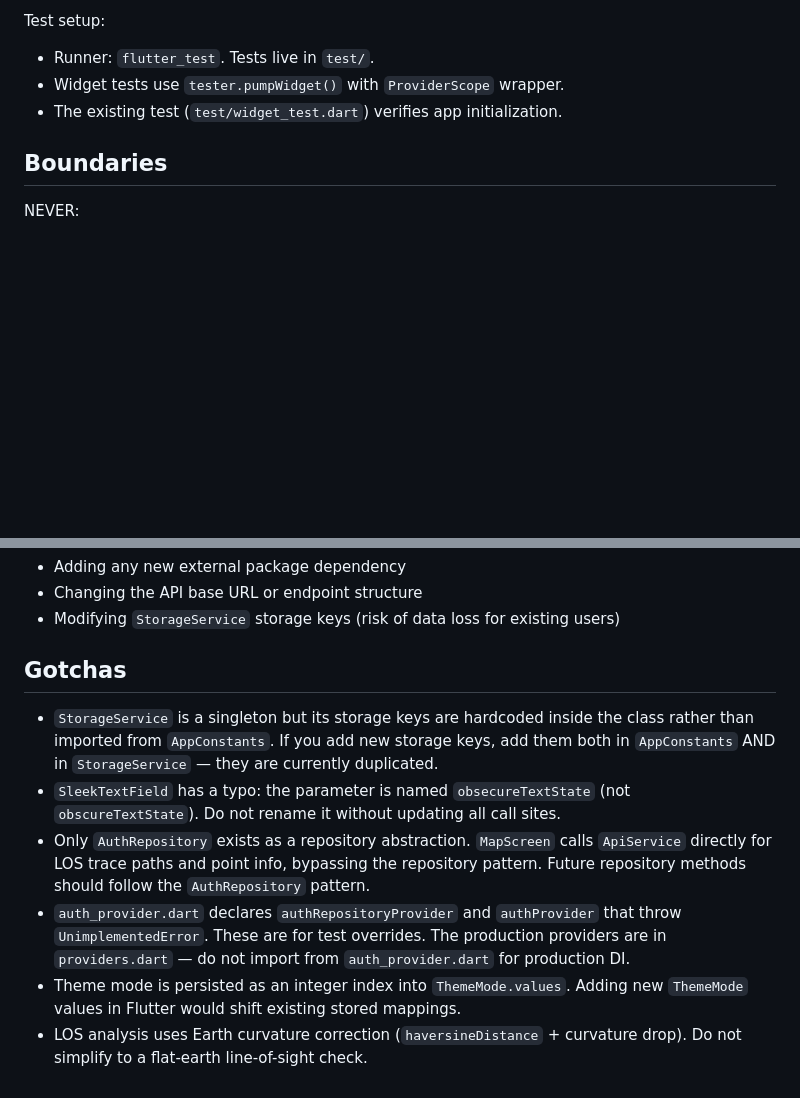
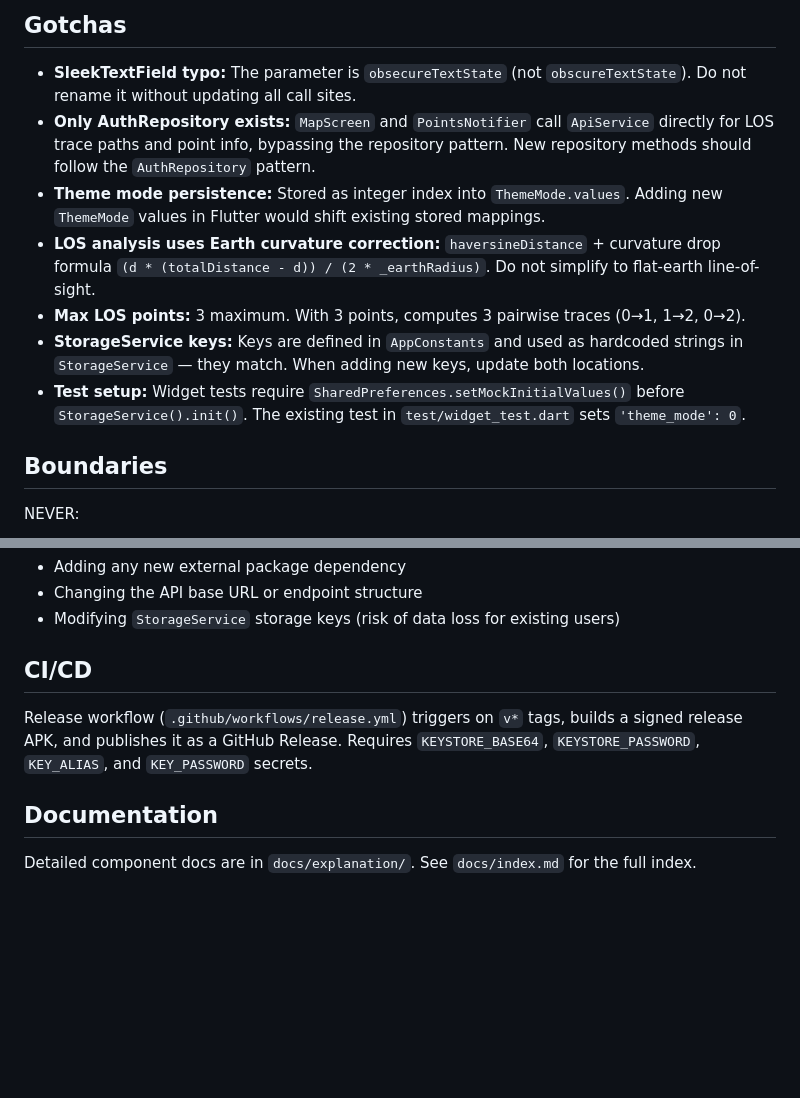
Before and after one commit to kkazakov/helixtrace-app, a Markdown page: AGENTS.md, 2 parts joined by grey strips. GitHub-like rendering; blank space fills up the shorter version.

```diff
--- a/AGENTS.md
+++ b/AGENTS.md
@@ -61,8 +59,13 @@ final authProvider = StateNotifierProvider<AuthNotifier, AuthState>(
 
-Test setup:
-- Runner: `flutter_test`. Tests live in `test/`.
-- Widget tests use `tester.pumpWidget()` with `ProviderScope` wrapper.
-- The existing test (`test/widget_test.dart`) verifies app initialization.
+## Gotchas
+
+- **SleekTextField typo:** The parameter is `obsecureTextState` (not `obscureTextState`). Do not rename it without updating all call sites.
+- **Only AuthRepository exists:** `MapScreen` and `PointsNotifier` call `ApiService` directly for LOS trace paths and point info, bypassing the repository pattern. New repository methods should follow the `AuthRepository` pattern.
+- **Theme mode persistence:** Stored as integer index into `ThemeMode.values`. Adding new `ThemeMode` values in Flutter would shift existing stored mappings.
+- **LOS analysis uses Earth curvature correction:** `haversineDistance` + curvature drop formula `(d * (totalDistance - d)) / (2 * _earthRadius)`. Do not simplify to flat-earth line-of-sight.
+- **Max LOS points:** 3 maximum. With 3 points, computes 3 pairwise traces (0→1, 1→2, 0→2).
+- **StorageService keys:** Keys are defined in `AppConstants` and used as hardcoded strings in `StorageService` — they match. When adding new keys, update both locations.
+- **Test setup:** Widget tests require `SharedPreferences.setMockInitialValues()` before `StorageService().init()`. The existing test in `test/widget_test.dart` sets `'theme_mode': 0`.
 
 ## Boundaries
 
@@ -77,11 +80,10 @@ REQUIRE HUMAN CONFIRMATION BEFORE:
 - Changing the API base URL or endpoint structure
 - Modifying `StorageService` storage keys (risk of data loss for existing users)
 
-## Gotchas
+## CI/CD
 
-- `StorageService` is a singleton but its storage keys are hardcoded inside the class rather than imported from `AppConstants`. If you add new storage keys, add them both in `AppConstants` AND in `StorageService` — they are currently duplicated.
-- `SleekTextField` has a typo: the parameter is named `obsecureTextState` (not `obscureTextState`). Do not rename it without updating all call sites.
-- Only `AuthRepository` exists as a repository abstraction. `MapScreen` calls `ApiService` directly for LOS trace paths and point info, bypassing the repository pattern. Future repository methods should follow the `AuthRepository` pattern.
-- `auth_provider.dart` declares `authRepositoryProvider` and `authProvider` that throw `UnimplementedError`. These are for test overrides. The production providers are in `providers.dart` — do not import from `auth_provider.dart` for production DI.
-- Theme mode is persisted as an integer index into `ThemeMode.values`. Adding new `ThemeMode` values in Flutter would shift existing stored mappings.
-- LOS analysis uses Earth curvature correction (`haversineDistance` + curvature drop). Do not simplify to a flat-earth line-of-sight check.
+Release workflow (`.github/workflows/release.yml`) triggers on `v*` tags, builds a signed release APK, and publishes it as a GitHub Release. Requires `KEYSTORE_BASE64`, `KEYSTORE_PASSWORD`, `KEY_ALIAS`, and `KEY_PASSWORD` secrets.
+
+## Documentation
+
+Detailed component docs are in `docs/explanation/`. See `docs/index.md` for the full index.
```
Also changed, not shown: other parts of AGENTS.md (+24 -26 lines).
